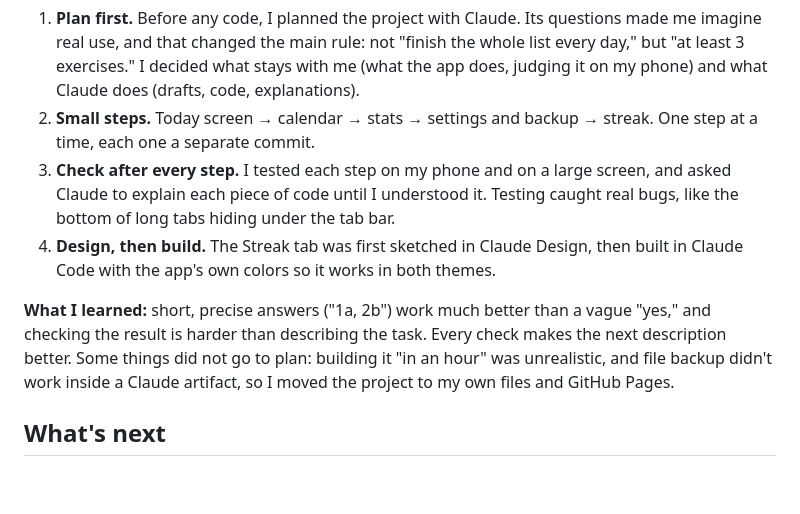
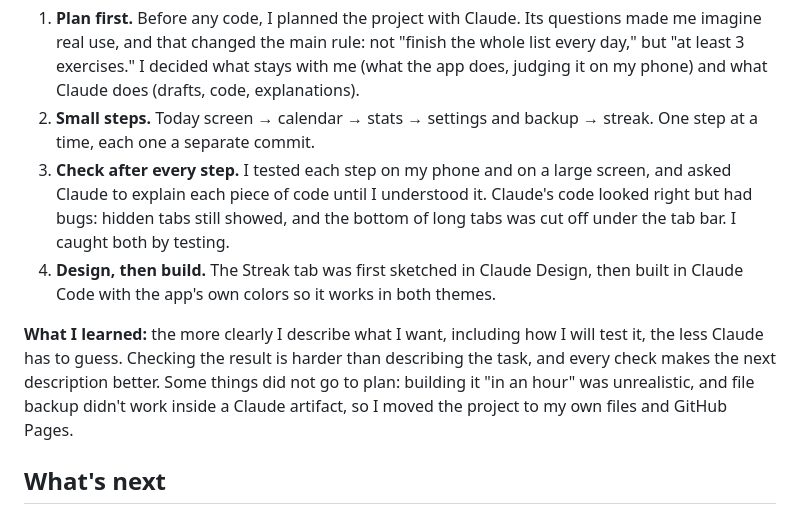
Before and after one commit to mayskii/moy-den-sporta, a Markdown page: README.md, the part around the change. GitHub-like rendering; blank space fills up the shorter version.

Commit message:
README: name both bugs caught by testing, clearer lesson learned
Co-Authored-By: Claude Opus 5.5 <noreply@anthropic.com>

```diff
--- a/README.md
+++ b/README.md
@@ -28,10 +28,10 @@ I built this app during Anthropic's AI Fluency course, using Claude Code for the
 
 1. **Plan first.** Before any code, I planned the project with Claude. Its questions made me imagine real use, and that changed the main rule: not "finish the whole list every day," but "at least 3 exercises." I decided what stays with me (what the app does, judging it on my phone) and what Claude does (drafts, code, explanations).
 2. **Small steps.** Today screen → calendar → stats → settings and backup → streak. One step at a time, each one a separate commit.
-3. **Check after every step.** I tested each step on my phone and on a large screen, and asked Claude to explain each piece of code until I understood it. Testing caught real bugs, like the bottom of long tabs hiding under the tab bar.
+3. **Check after every step.** I tested each step on my phone and on a large screen, and asked Claude to explain each piece of code until I understood it. Claude's code looked right but had bugs: hidden tabs still showed, and the bottom of long tabs was cut off under the tab bar. I caught both by testing.
 4. **Design, then build.** The Streak tab was first sketched in Claude Design, then built in Claude Code with the app's own colors so it works in both themes.
 
-**What I learned:** short, precise answers ("1a, 2b") work much better than a vague "yes," and checking the result is harder than describing the task. Every check makes the next description better. Some things did not go to plan: building it "in an hour" was unrealistic, and file backup didn't work inside a Claude artifact, so I moved the project to my own files and GitHub Pages.
+**What I learned:** the more clearly I describe what I want, including how I will test it, the less Claude has to guess. Checking the result is harder than describing the task, and every check makes the next description better. Some things did not go to plan: building it "in an hour" was unrealistic, and file backup didn't work inside a Claude artifact, so I moved the project to my own files and GitHub Pages.
 
 ## What's next
 
```
